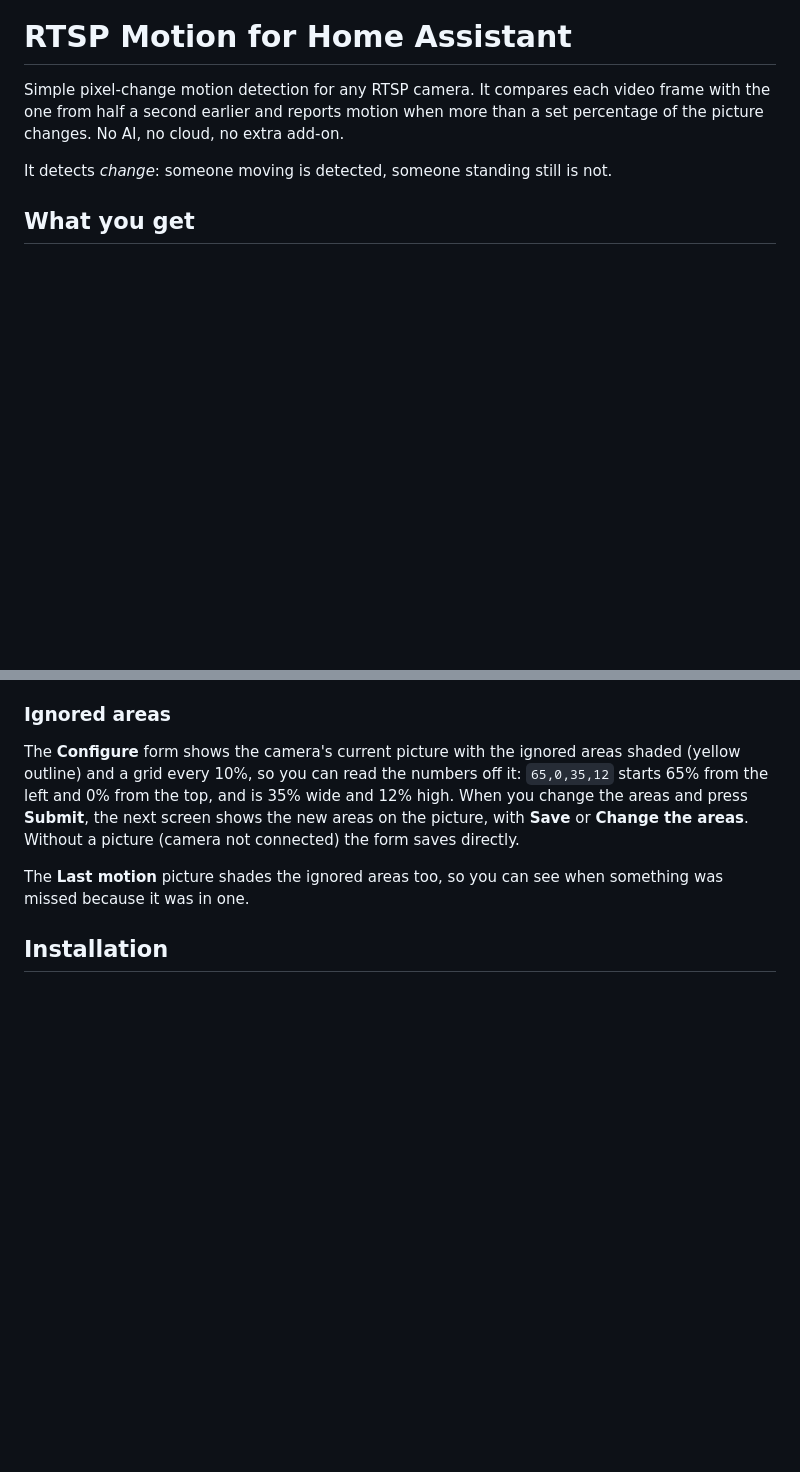
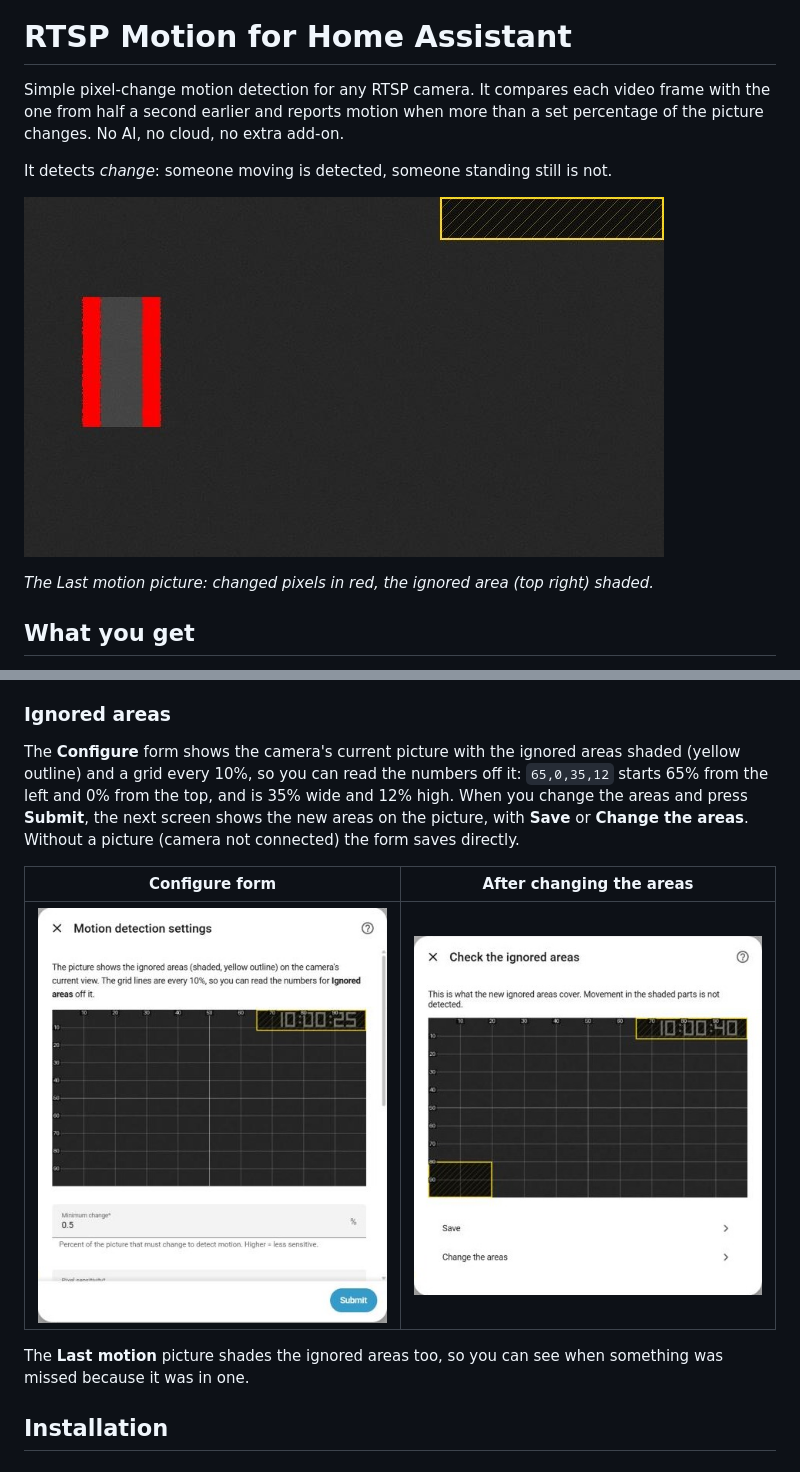
Before and after one commit to alatas/ha-rtsp-motion, a Markdown page: README.md, 2 parts joined by grey strips. Rendered like a GitHub page; pictures changed too: docs/images/check-areas.jpg (added), docs/images/configure.jpg (added), docs/images/last-motion.jpg (added); blank space fills up the shorter version.

Commit message:
README: logo and screenshots
The Last motion picture, the device page, and the Configure form with the
ignored-areas preview. Taken from a test Home Assistant against the bench's
synthetic camera. Absolute URLs, so they also show in HACS.

Co-Authored-By: Claude Opus 5.5 <noreply@anthropic.com>

```diff
--- a/README.md
+++ b/README.md
@@ -5,6 +7,10 @@ frame with the one from half a second earlier and reports motion when more than
 set percentage of the picture changes. No AI, no cloud, no extra add-on.
 
 It detects *change*: someone moving is detected, someone standing still is not.
+
+![Last motion picture: the moving object's changed pixels in red, the ignored clock area in the top-right corner shaded](https://raw.githubusercontent.com/alatas/ha-rtsp-motion/main/docs/images/last-motion.jpg)
+
+*The Last motion picture: changed pixels in red, the ignored area (top right) shaded.*
 
 ## What you get
 
@@ -80,6 +88,10 @@ high. When you change the areas and press **Submit**, the next screen shows the
 areas on the picture, with **Save** or **Change the areas**. Without a picture (camera
 not connected) the form saves directly.
 
+| Configure form | After changing the areas |
+|---|---|
+| ![The Configure form with the camera picture, the ignored area shaded and a 10% grid](https://raw.githubusercontent.com/alatas/ha-rtsp-motion/main/docs/images/configure.jpg) | ![The check step showing two ignored areas on the picture, with Save and Change the areas](https://raw.githubusercontent.com/alatas/ha-rtsp-motion/main/docs/images/check-areas.jpg) |
+
 The **Last motion** picture shades the ignored areas too, so you can see when
 something was missed because it was in one.
 
```
Also changed, not shown: other parts of README.md (+4 -0 lines), docs/images/device.jpg (added).
